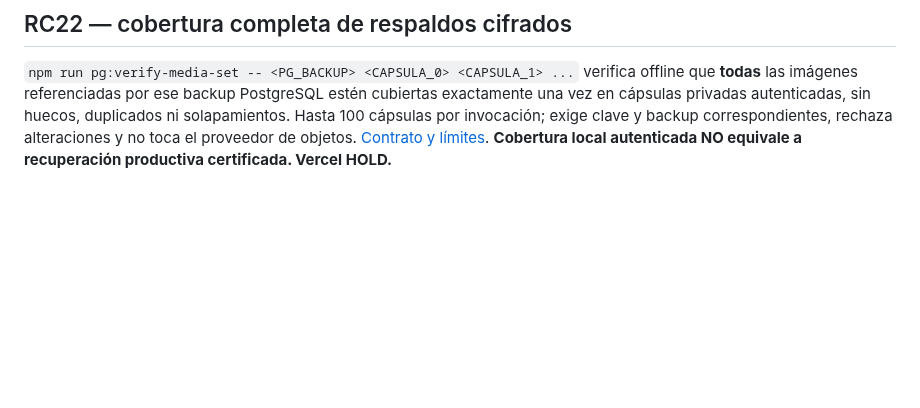
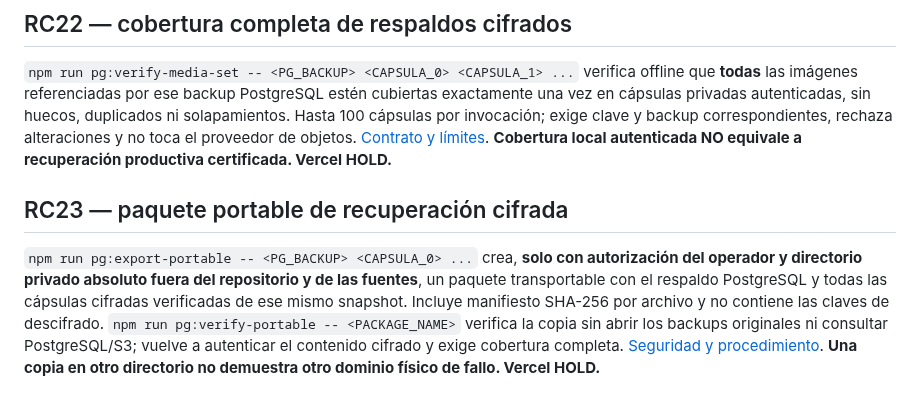
Before and after one commit to aleexwae4-lab/Waeweb, a Markdown page: README.md, the part around the change. GitHub-like rendering; blank space fills up the shorter version.

Commit message:
RC23: document private portable recovery without claiming offsite custody

```diff
--- a/README.md
+++ b/README.md
@@ -403,3 +403,8 @@ La recuperación de fotografías del Marketplace ahora conecta las cápsulas cif
 ## RC22 — cobertura completa de respaldos cifrados
 
 `npm run pg:verify-media-set -- <PG_BACKUP> <CAPSULA_0> <CAPSULA_1> ...` verifica offline que **todas** las imágenes referenciadas por ese backup PostgreSQL estén cubiertas exactamente una vez en cápsulas privadas autenticadas, sin huecos, duplicados ni solapamientos. Hasta 100 cápsulas por invocación; exige clave y backup correspondientes, rechaza alteraciones y no toca el proveedor de objetos. [Contrato y límites](docs/RC22_ARCHIVE_SET_COVERAGE.md). **Cobertura local autenticada NO equivale a recuperación productiva certificada. Vercel HOLD.**
+
+
+## RC23 — paquete portable de recuperación cifrada
+
+`npm run pg:export-portable -- <PG_BACKUP> <CAPSULA_0> ...` crea, **solo con autorización del operador y directorio privado absoluto fuera del repositorio y de las fuentes**, un paquete transportable con el respaldo PostgreSQL y todas las cápsulas cifradas verificadas de ese mismo snapshot. Incluye manifiesto SHA-256 por archivo y no contiene las claves de descifrado. `npm run pg:verify-portable -- <PACKAGE_NAME>` verifica la copia sin abrir los backups originales ni consultar PostgreSQL/S3; vuelve a autenticar el contenido cifrado y exige cobertura completa. [Seguridad y procedimiento](docs/RC23_PORTABLE_RECOVERY.md). **Una copia en otro directorio no demuestra otro dominio físico de fallo. Vercel HOLD.**
```
